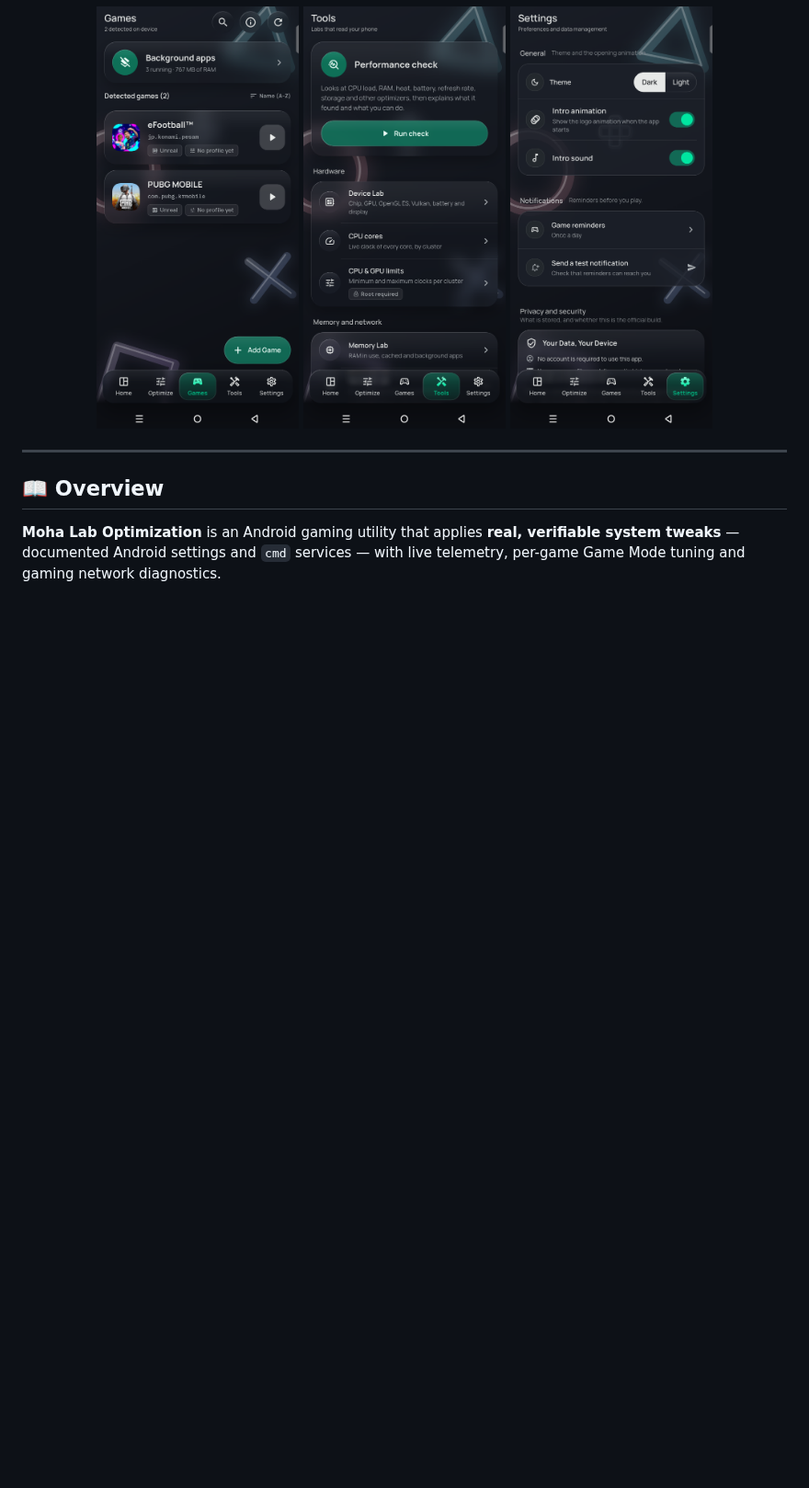
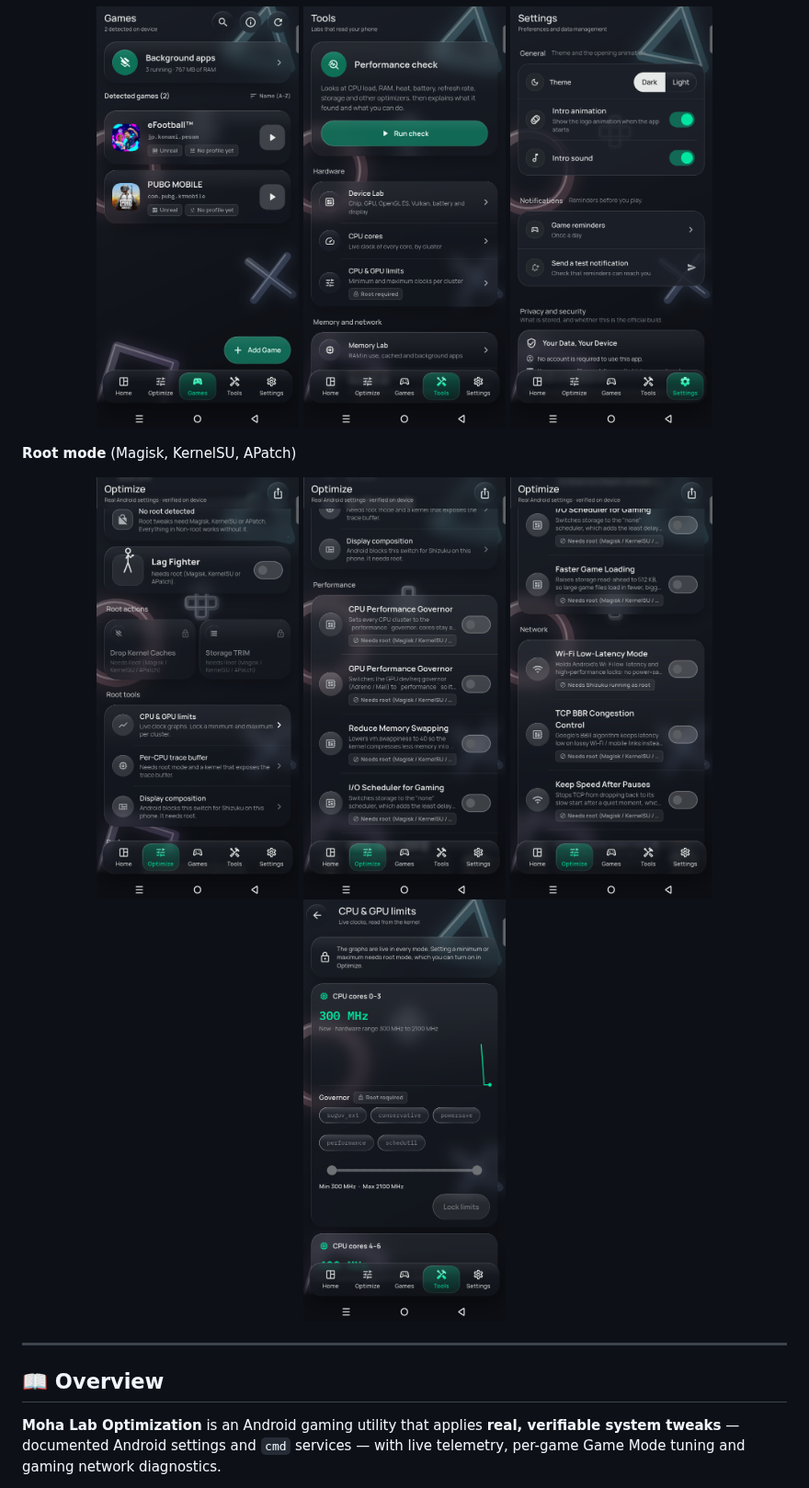
Before and after one commit to 7Mohan/mohalaboptimazation, a Markdown page: README.md, the part around one of its changes. Shown at 92% size. GitHub-like rendering; pictures changed too: screenshots/10-root-lag-fighter.png (added), screenshots/11-root-performance.png (added), screenshots/12-root-network.png (added); blank space fills up the shorter version.

Commit message:
v1.4.0: root screenshots and root changes in changelog and README

```diff
--- a/README.md
+++ b/README.md
@@ -43,6 +43,15 @@ Get the latest signed APK from **[Releases](../../releases/latest)** — open it
 <img src="screenshots/09-settings.png" width="220" alt="Settings: dark and light theme">
 </p>
 
+**Root mode** (Magisk, KernelSU, APatch)
+
+<p align="center">
+<img src="screenshots/10-root-lag-fighter.png" width="220" alt="Root view: Lag Fighter, root actions and tools">
+<img src="screenshots/11-root-performance.png" width="220" alt="Root performance tweaks">
+<img src="screenshots/12-root-network.png" width="220" alt="Root network tweaks">
+<img src="screenshots/13-cpu-gpu-limits.png" width="220" alt="CPU and GPU limits with governors">
+</p>
+
 ---
 
 ## 📖 Overview
```
Also changed, not shown: other parts of README.md (+2 -0 lines), CHANGELOG.md (+18 -1 lines).
